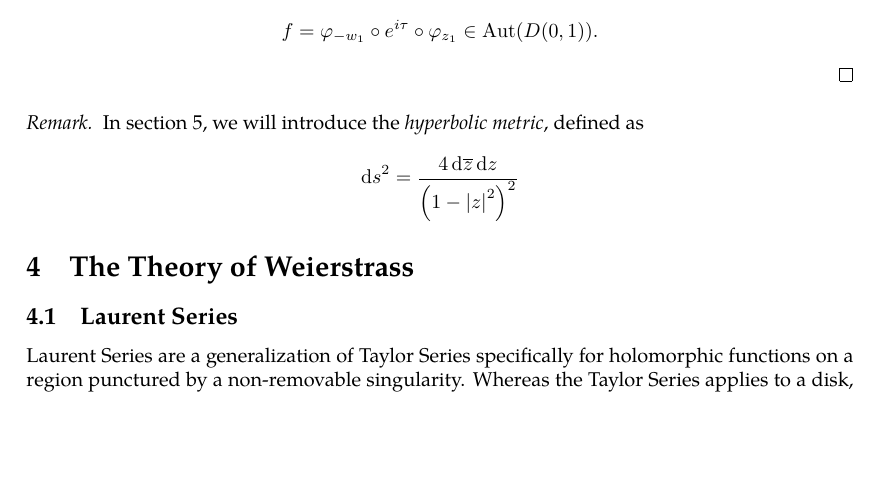
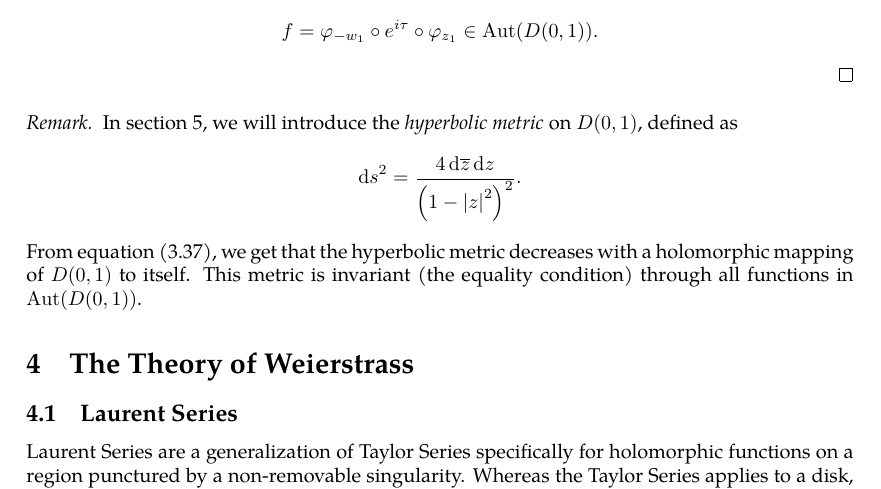
Before and after one commit to slipperking/complex-analysis-latex, a LaTeX document (main.tex): part of page 58 of 59, cut so that both start at the same text, the shorter picture padded with empty space. Compiled offline with pdfLaTeX.

Commit message:
overleaf_to_git (Thu Jun 12 20:37:41 2025 -0700): update main.tex from r10993 to r11002

```diff
--- a/main.tex
+++ b/main.tex
@@ -1466,7 +1469,8 @@ As a direct consequence of \autoref{thm:holomorphicautomorphismgrouponunitdisk},
     By the Schwarz Lemma (\autoref{lemma:schwarz}), under the equality condition \(\abs{\varphi_{w_1}'\qty(w_1)f'\qty(z_1)\varphi_{-z_1}'(0)}=1\), \(\varphi_{w_1}\circ f\circ\varphi_{-z_1}=e^{i\tau}\), where \(\tau\in\mathbb{R}\) is constant. It follows that \[f=\varphi_{-w_1}\circ e^{i\tau}\circ\varphi_{z_1}\in\Aut(D(0,1)).\]
 \end{proof}
 \begin{remark}
-    In \autoref{sec:differentialgeometry}, we will introduce the \textit{hyperbolic metric}, defined as \[\dd{s}^2=\frac{4\dd{\overline{z}}\ddz}{\qty(1-\abs{z}^2)^2}\]
+    In \autoref{sec:differentialgeometry}, we will introduce the \textit{hyperbolic metric} on \(D(0,1)\), defined as \[\dd{s}^2=\frac{4\dd{\overline{z}}\ddz}{\qty(1-\abs{z}^2)^2}.\]
+    From equation \eqref{eq:schwarzpick_nonincreasingmetric}, we get that the hyperbolic metric decreases with a holomorphic mapping of \(D(0,1)\) to itself. This metric is invariant (the equality condition) through all functions in \(\Aut(D(0,1))\).
 \end{remark}
 \section{The Theory of Weierstrass}
 \subsection{Laurent Series}
```
Also changed, not shown: main.tex (5 more changed lines).
